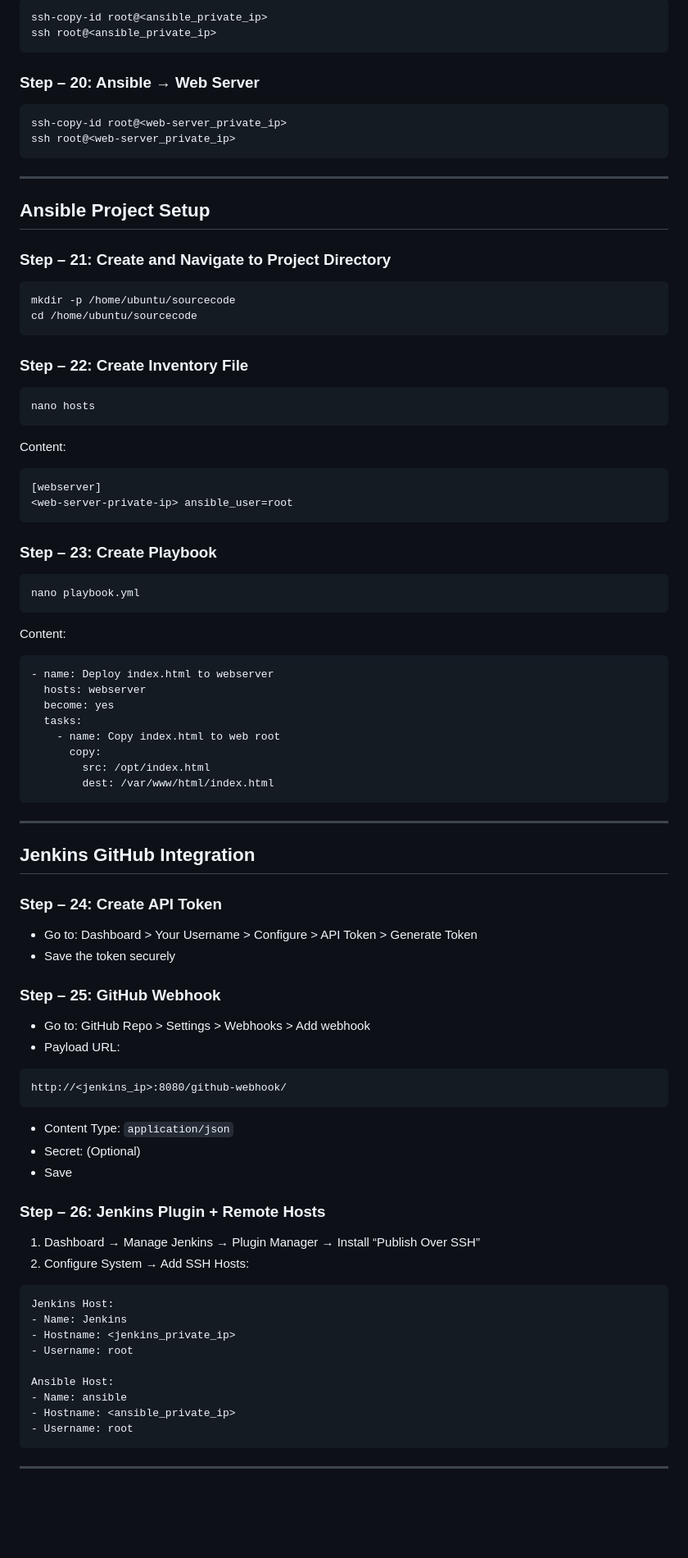
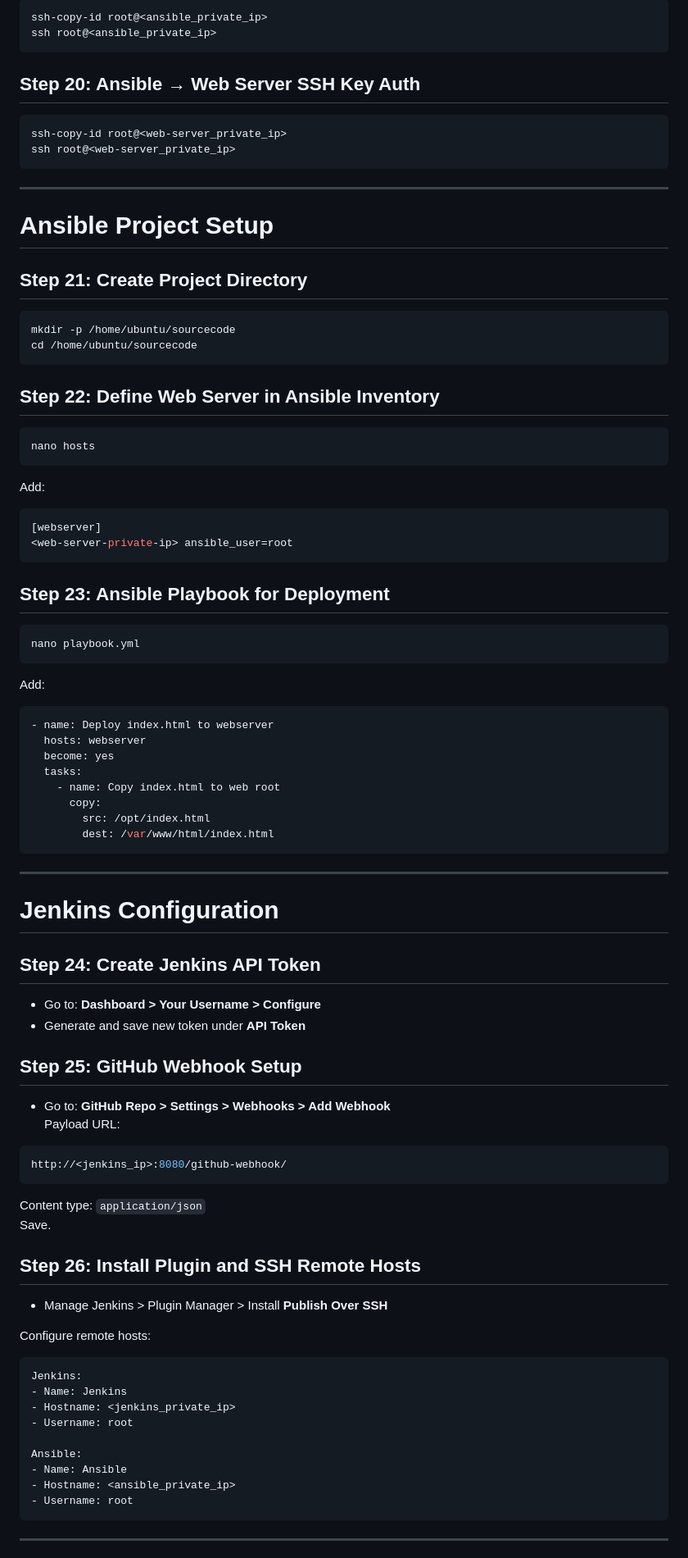
Before and after one commit to vivekdalsaniya/Jenkins-Ansible-Apache-CI-CD, a Markdown page: README.md, the part around the change printed below. Shown: that part at 82% size. Drawn GitHub-style; blank space fills up the shorter version.

````diff
--- a/README.md
+++ b/README.md
@@ -166,38 +180,38 @@ ssh-copy-id root@<ansible_private_ip>
 ssh root@<ansible_private_ip>
 ```
 
-### Step – 20: Ansible → Web Server
-```
+## Step 20: Ansible → Web Server SSH Key Auth
+```bash
 ssh-copy-id root@<web-server_private_ip>
 ssh root@<web-server_private_ip>
 ```
 
 ---
 
-## Ansible Project Setup
+# Ansible Project Setup
 
-### Step – 21: Create and Navigate to Project Directory
-```
+## Step 21: Create Project Directory
+```bash
 mkdir -p /home/ubuntu/sourcecode
 cd /home/ubuntu/sourcecode
 ```
 
-### Step – 22: Create Inventory File
-```
+## Step 22: Define Web Server in Ansible Inventory
+```bash
 nano hosts
 ```
-Content:
-```
+Add:
+```ini
 [webserver]
 <web-server-private-ip> ansible_user=root
 ```
 
-### Step – 23: Create Playbook
-```
+## Step 23: Ansible Playbook for Deployment
+```bash
 nano playbook.yml
 ```
-Content:
-```
+Add:
+```yaml
 - name: Deploy index.html to webserver
   hosts: webserver
   become: yes
@@ -210,37 +224,36 @@ Content:
 
 ---
 
-## Jenkins GitHub Integration
+# Jenkins Configuration
 
-### Step – 24: Create API Token
+## Step 24: Create Jenkins API Token
 
-- Go to: Dashboard > Your Username > Configure > API Token > Generate Token
-- Save the token securely
+- Go to: **Dashboard > Your Username > Configure**
+- Generate and save new token under **API Token**
 
-### Step – 25: GitHub Webhook
+## Step 25: GitHub Webhook Setup
 
-- Go to: GitHub Repo > Settings > Webhooks > Add webhook
-- Payload URL:
-```
+- Go to: **GitHub Repo > Settings > Webhooks > Add Webhook**
+Payload URL:
+```bash
 http://<jenkins_ip>:8080/github-webhook/
 ```
-- Content Type: `application/json`
-- Secret: (Optional)
-- Save
+Content type: `application/json`
+Save.
 
-### Step – 26: Jenkins Plugin + Remote Hosts
+## Step 26: Install Plugin and SSH Remote Hosts
 
-1. Dashboard → Manage Jenkins → Plugin Manager → Install “Publish Over SSH”
-2. Configure System → Add SSH Hosts:
+- Manage Jenkins > Plugin Manager > Install **Publish Over SSH**
 
+Configure remote hosts:
 ```
-Jenkins Host:
+Jenkins:
 - Name: Jenkins
 - Hostname: <jenkins_private_ip>
 - Username: root
 
-Ansible Host:
-- Name: ansible
+Ansible:
+- Name: Ansible
 - Hostname: <ansible_private_ip>
 - Username: root
 ```
````
Also changed, not shown: other parts of README.md (+72 -55 lines).
